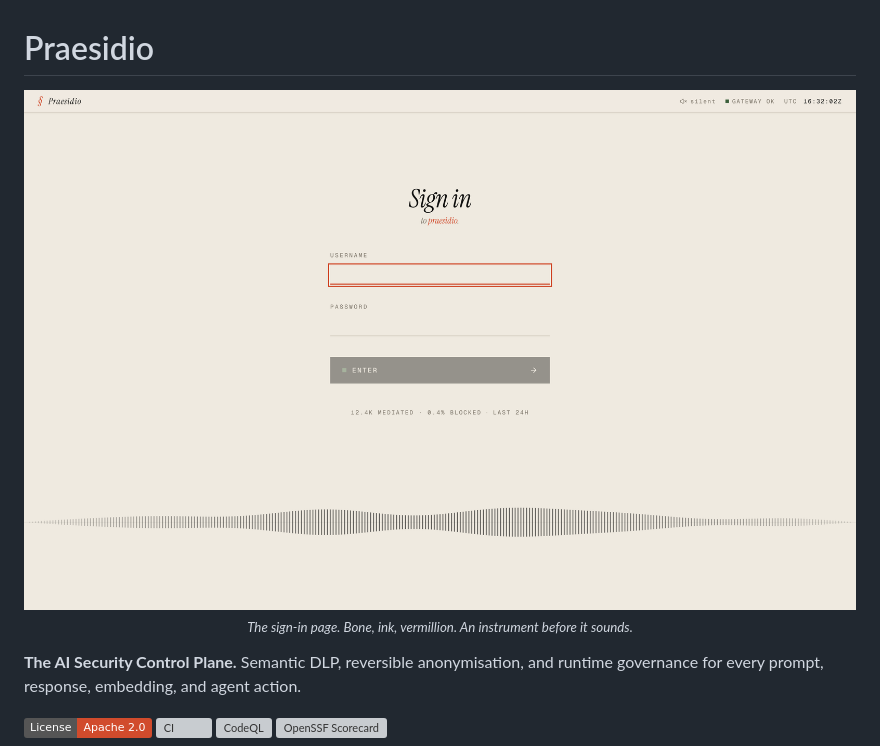
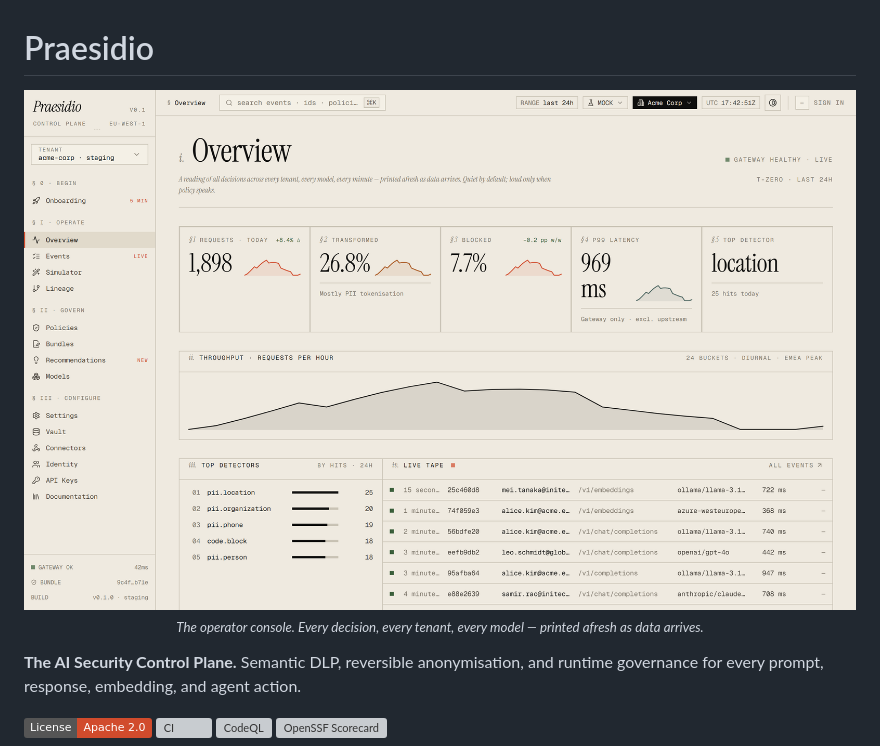
Before and after one commit to cwellbournewood/praesidio, a Markdown page: README.md, the part around the change. Rendered like a GitHub page; pictures changed too: docs/assets/login.png (deleted), docs/assets/overview.png (added); badges without logos; grey boxes are pictures that could not be loaded.

```diff
--- a/README.md
+++ b/README.md
@@ -1,9 +1,9 @@
 # Praesidio
 
 <p align="center">
-  <img src="docs/assets/login.png" alt="Praesidio — sign in" width="900" />
+  <img src="docs/assets/overview.png" alt="Praesidio operator console — Overview: KPIs, throughput, top detectors, live tape" width="900" />
   <br/>
-  <sub><i>The sign-in page. Bone, ink, vermillion. An instrument before it sounds.</i></sub>
+  <sub><i>The operator console. Every decision, every tenant, every model — printed afresh as data arrives.</i></sub>
 </p>
 
 **The AI Security Control Plane.** Semantic DLP, reversible anonymisation, and
```
Also changed, not shown: 1 other file.
